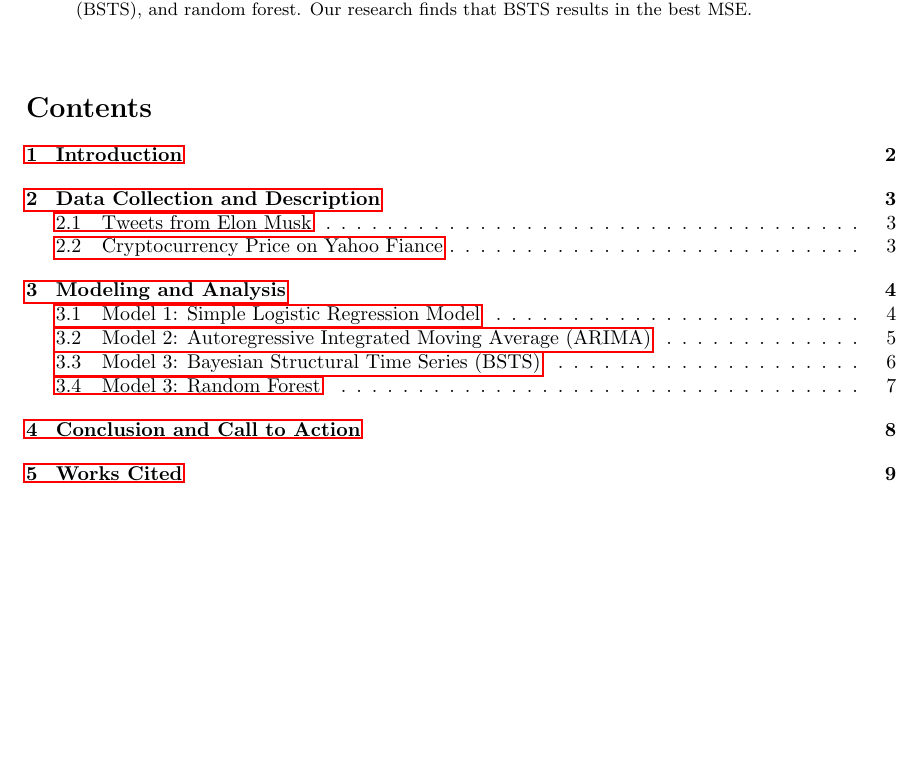
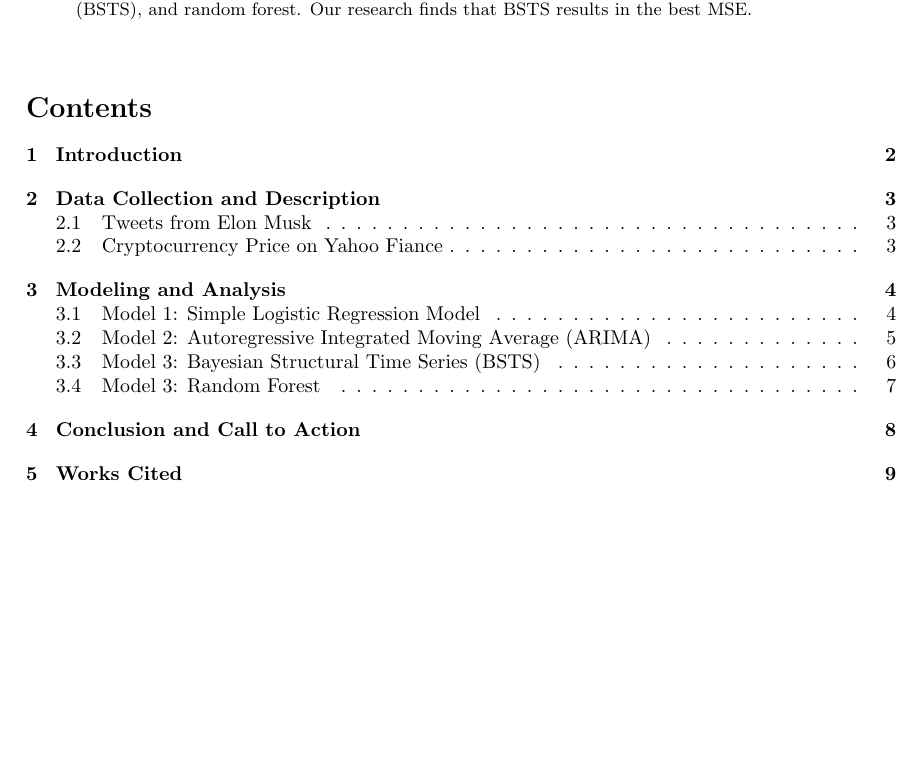
Before and after one commit to Xinming-Dai/cryptocurrency-value-prediction, a LaTeX paper (written_report/written_responses.tex): part of page 1 of 9, cut so that both start at the same text. Compiled offline with pdfLaTeX.

Commit message:
updated latex for written report

```diff
--- a/written_report/written_responses.tex
+++ b/written_report/written_responses.tex
@@ -11,7 +11,7 @@
 \usepackage{array}
 \usepackage{geometry}
 \usepackage{amsmath, bm}
-\usepackage{hyperref}
+\usepackage[colorlinks=true,linkcolor=black,anchorcolor=black,citecolor=black,filecolor=black,menucolor=black,runcolor=black,urlcolor=black]{hyperref}
 \title{Machine Learning-Based Cryptocurrency Price Prediction} % come up with a good title
 \author{Andrew Cooke, Yu Wang, Xinming Dai}
 \geometry{left=3cm}
```
Also changed, not shown: written_report/written_responses.pdf, 2 other files.
